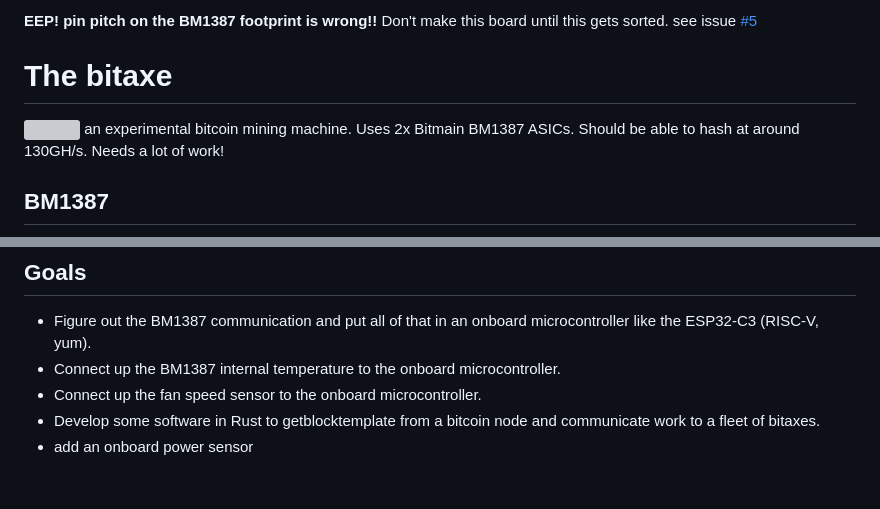
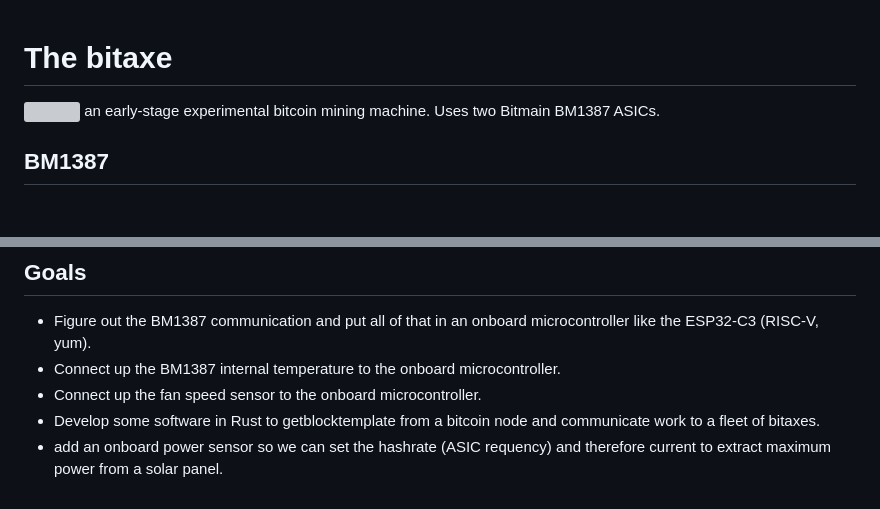
Before and after one commit to skot/bitaxe, a Markdown page: readme.md, 2 parts joined by grey strips. Rendered like a GitHub page; blank space fills up the shorter version; grey boxes are pictures that could not be loaded.

```diff
--- a/readme.md
+++ b/readme.md
@@ -1,8 +1,6 @@
-**EEP! pin pitch on the BM1387 footprint is wrong!!** Don't make this board until this gets sorted. see issue [#5](https://github.com/skot/bitaxe/issues/5)
-
 # The bitaxe
 ![](doc/assembled.png)
-an experimental bitcoin mining machine. Uses 2x Bitmain BM1387 ASICs. Should be able to hash at around 130GH/s. Needs a lot of work!
+an early-stage experimental bitcoin mining machine. Uses two Bitmain BM1387 ASICs.
 
 ## BM1387
 ![bm1387 pic](doc/bm1387.png)
@@ -46,4 +51,4 @@ Check my [BM1387 Scripts](https://github.com/skot/bm1387_scripts)!
 - Connect up the BM1387 internal temperature to the onboard microcontroller.
 - Connect up the fan speed sensor to the onboard microcontroller.
 - Develop some software in Rust to getblocktemplate from a bitcoin node and communicate work to a fleet of bitaxes.
-- add an onboard power sensor
+- add an onboard power sensor so we can set the hashrate (ASIC requency) and therefore current to extract maximum power from a solar panel.
```
Also changed, not shown: other parts of readme.md (+10 -3 lines), doc/render.png.
